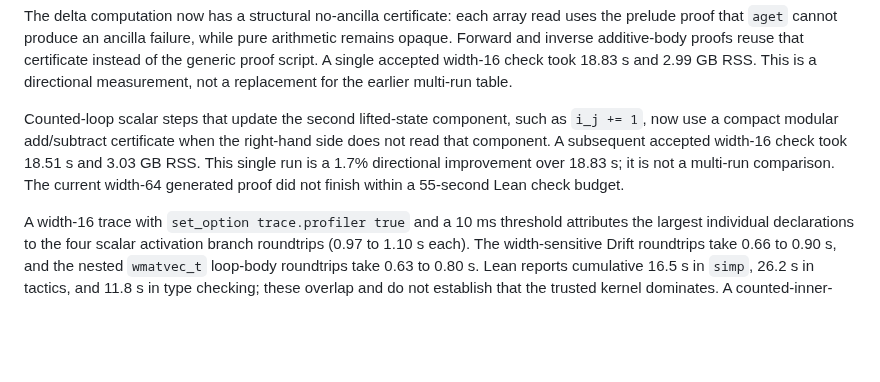
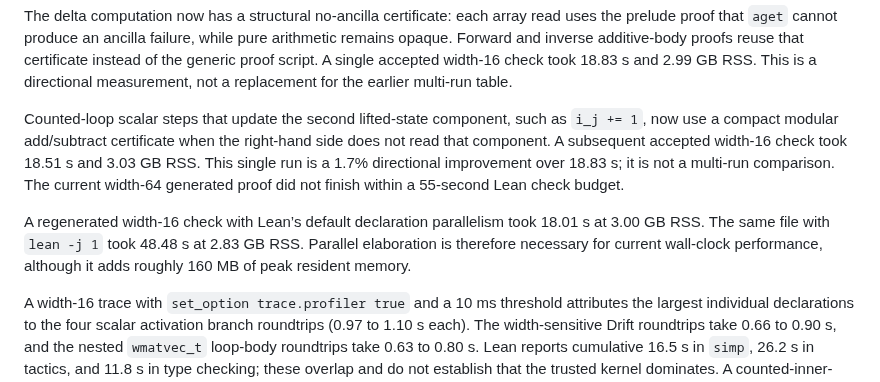
Before and after one commit to afristrup/roop, a Markdown page: docs/benchmarks.md, the part around the change. GitHub-like rendering; blank space fills up the shorter version.

Commit message:
chore: record lean worker tradeoff

```diff
--- a/docs/benchmarks.md
+++ b/docs/benchmarks.md
@@ -341,6 +341,11 @@ right-hand side does not read that component. A subsequent accepted width-16
 check took 18.51 s and 3.03 GB RSS. This single run is a 1.7% directional
 improvement over 18.83 s; it is not a multi-run comparison. The current width-64 generated proof did not finish within a 55-second Lean check budget.
 
+A regenerated width-16 check with Lean’s default declaration parallelism took
+18.01 s at 3.00 GB RSS. The same file with `lean -j 1` took 48.48 s at 2.83
+GB RSS. Parallel elaboration is therefore necessary for current wall-clock
+performance, although it adds roughly 160 MB of peak resident memory.
+
 A width-16 trace with `set_option trace.profiler true` and a 10 ms threshold
 attributes the largest individual declarations to the four scalar activation
 branch roundtrips (0.97 to 1.10 s each). The width-sensitive Drift roundtrips
```
